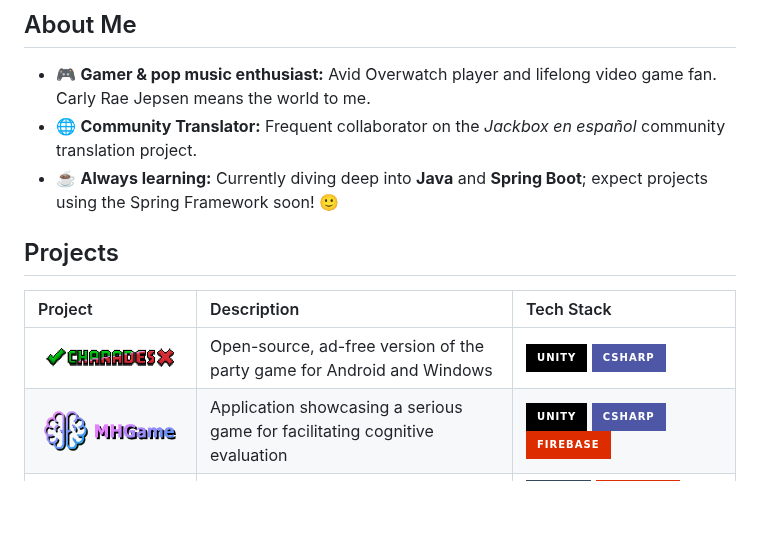
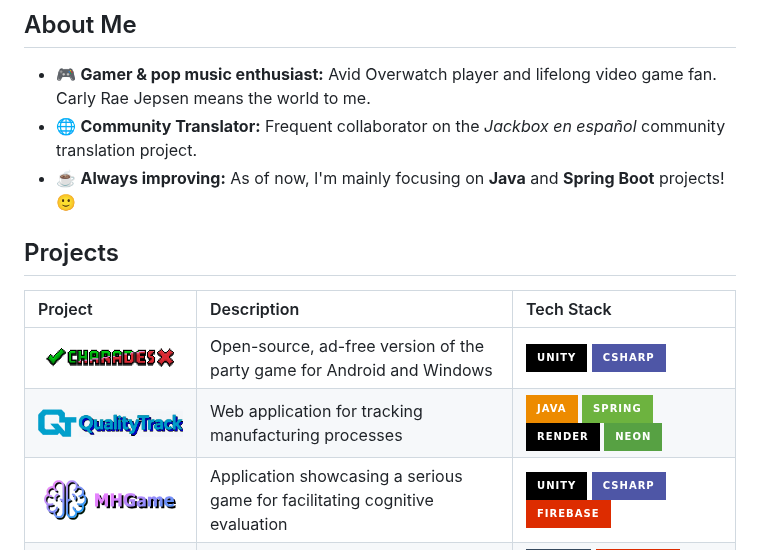
Before and after one commit to feliarroyo/feliarroyo, a Markdown page: README.md, the part around the change. Drawn GitHub-style; pictures changed too: logos/qualitytrack-long.png (added); badges without logos; blank space fills up the shorter version.

Commit message:
Added QualityTrack project

```diff
--- a/README.md
+++ b/README.md
@@ -13,13 +13,14 @@
 
 * 🎮 **Gamer & pop music enthusiast:** Avid Overwatch player and lifelong video game fan. Carly Rae Jepsen means the world to me.
 * 🌐 **Community Translator:** Frequent collaborator on the *Jackbox en español* community translation project.
-* ☕ **Always learning:** Currently diving deep into **Java** and **Spring Boot**; expect projects using the Spring Framework soon! 🙂
+* ☕ **Always improving:** As of now, I'm mainly focusing on **Java** and **Spring Boot** projects! 🙂
 
 ## Projects
 
 | Project | Description | Tech Stack |
 | :--- | :--- | :--- |
 | [![Charades](logos/charades-long.png)](https://github.com/feliarroyo/Charades) | Open-source, ad-free version of the party game for Android and Windows | ![Unity](https://img.shields.io/badge/unity-%23000000.svg?style=for-the-badge&logo=unity&logoColor=white) ![C#](https://img.shields.io/badge/csharp-%234e56a6.svg?style=for-the-badge)|
+| [![QualityTrack](logos/qualitytrack-long.png)](https://github.com/No-Country-simulation/S08-26-equipo04) | Web application for tracking manufacturing processes | ![Java](https://img.shields.io/badge/java-%23ED8B00.svg?style=for-the-badge&logo=openjdk&logoColor=white) ![Spring](https://img.shields.io/badge/spring-%236DB33F.svg?style=for-the-badge&logo=spring&logoColor=white) ![Render](https://img.shields.io/badge/render-%23000000.svg?style=for-the-badge&logo=render&logoColor=white) ![Neon](https://img.shields.io/badge/neon-%2357A143.svg?style=for-the-badge) |
 | [![MHGame](logos/mhgame-long.png)](https://github.com/feliarroyo/evaluacion-cognitiva) | Application showcasing a serious game for facilitating cognitive evaluation | ![Unity](https://img.shields.io/badge/unity-%23000000.svg?style=for-the-badge&logo=unity&logoColor=white) ![C#](https://img.shields.io/badge/csharp-%234e56a6.svg?style=for-the-badge) ![Firebase](https://img.shields.io/badge/firebase-%23DD2C00.svg?style=for-the-badge&logo=firebase&logoColor=white) |
 | [![MHGame (Admin App)](logos/mhgameadmin-long.png)](https://github.com/feliarroyo/evaluacion-cognitiva-web) | Web application to customize and control MHGame activities | ![Vue.js](https://img.shields.io/badge/vue.js-%2335495e.svg?style=for-the-badge&logo=vuedotjs&logoColor=%234FC08D) ![Firebase](https://img.shields.io/badge/firebase-%23DD2C00.svg?style=for-the-badge&logo=firebase&logoColor=white) ![Vercel](https://img.shields.io/badge/vercel-%23000000.svg?style=for-the-badge&logo=vercel&logoColor=white) |
 | [![EAY Generator](logos/eaygenerator-long.webp)](https://github.com/feliarroyo/eay-generator) | Prompt editor for the Fibbage: Enough About You series | ![Python](https://img.shields.io/badge/python-%233670A0.svg?style=for-the-badge&logo=python&logoColor=ffdd54) |
```
Also changed, not shown: logos/qualitytrack.png (added).
